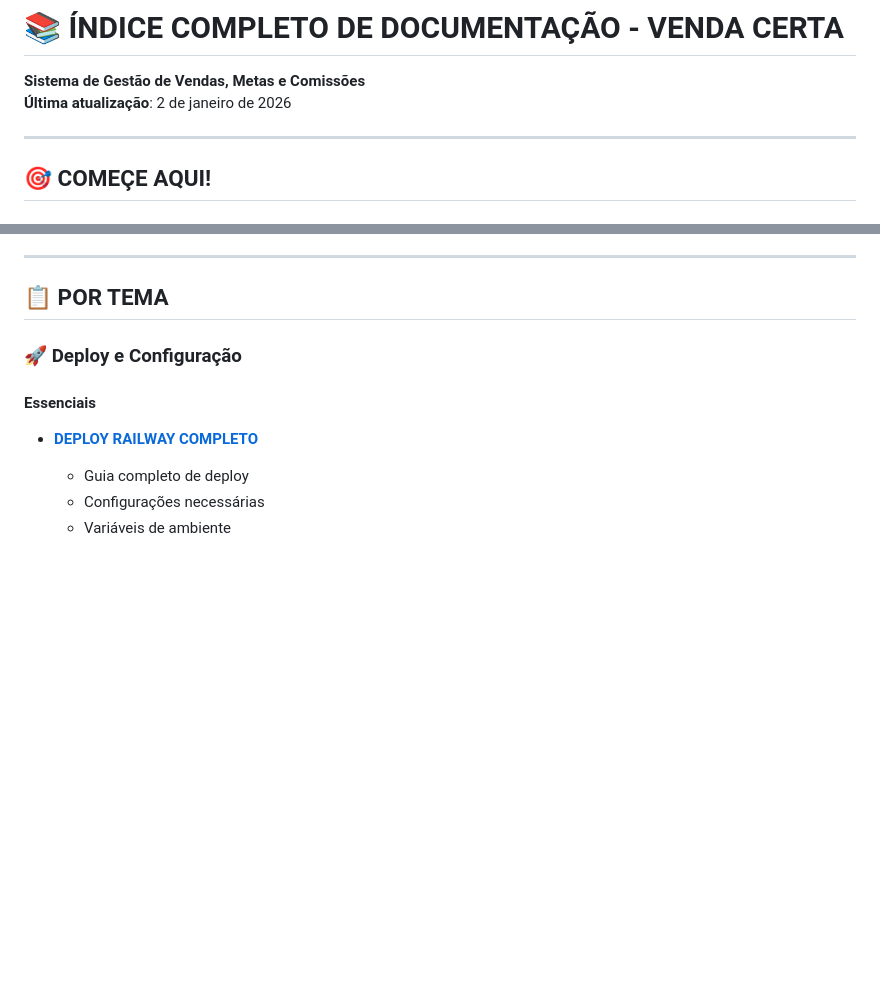
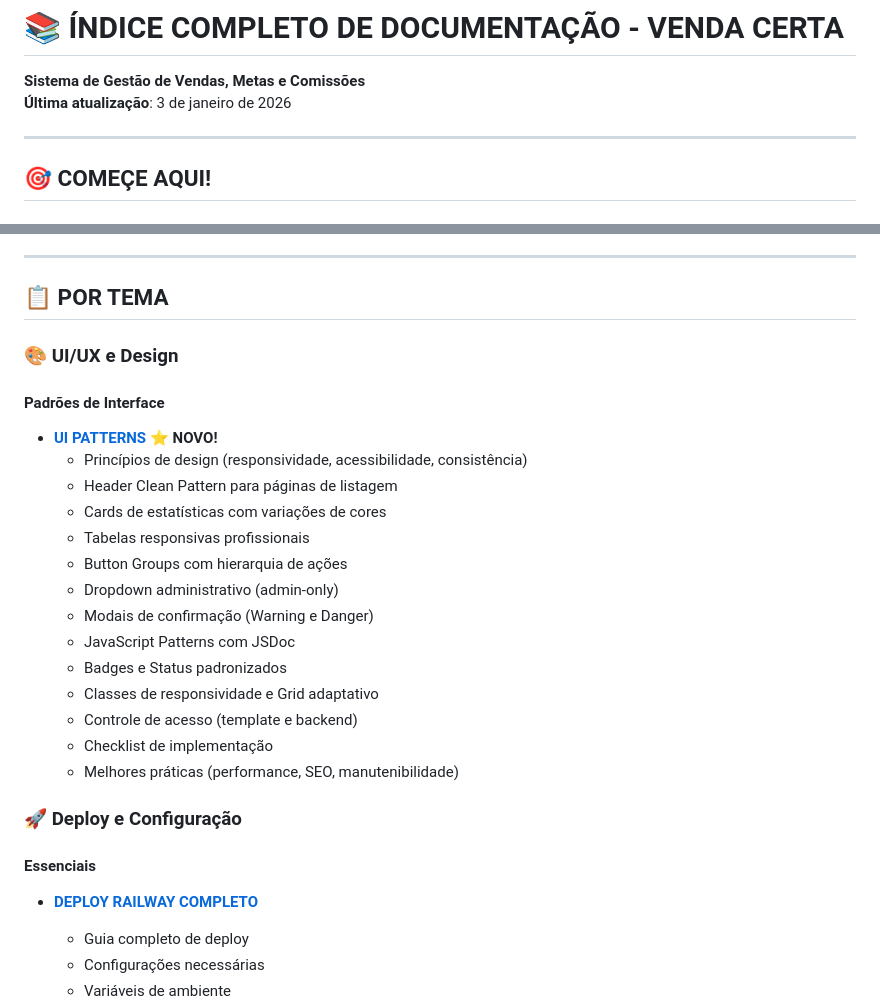
Before and after one commit to cristiano-superacao/vendacerta, a Markdown page: docs/README.md, 2 parts joined by grey strips. Drawn GitHub-style; blank space fills up the shorter version.

Commit message:
docs: atualiza índice com seção UI/UX Patterns
- Adiciona seção 'UI/UX e Design' no índice de documentação
- Destaca UI_PATTERNS.md com badge NOVO
- Lista todos os tópicos abordados no guia de padrões
- Atualiza data para 03/01/2026

```diff
--- a/docs/README.md
+++ b/docs/README.md
@@ -1,7 +1,7 @@
 # 📚 ÍNDICE COMPLETO DE DOCUMENTAÇÃO - VENDA CERTA
 
 **Sistema de Gestão de Vendas, Metas e Comissões**
-**Última atualização**: 2 de janeiro de 2026
+**Última atualização**: 3 de janeiro de 2026
 
 ---
 
@@ -24,6 +24,24 @@
 ---
 
 ## 📋 POR TEMA
+
+### 🎨 UI/UX e Design
+
+#### Padrões de Interface
+- **[UI PATTERNS](UI_PATTERNS.md)** ⭐ **NOVO!**
+  - Princípios de design (responsividade, acessibilidade, consistência)
+  - Header Clean Pattern para páginas de listagem
+  - Cards de estatísticas com variações de cores
+  - Tabelas responsivas profissionais
+  - Button Groups com hierarquia de ações
+  - Dropdown administrativo (admin-only)
+  - Modais de confirmação (Warning e Danger)
+  - JavaScript Patterns com JSDoc
+  - Badges e Status padronizados
+  - Classes de responsividade e Grid adaptativo
+  - Controle de acesso (template e backend)
+  - Checklist de implementação
+  - Melhores práticas (performance, SEO, manutenibilidade)
 
 ### 🚀 Deploy e Configuração
 
```
